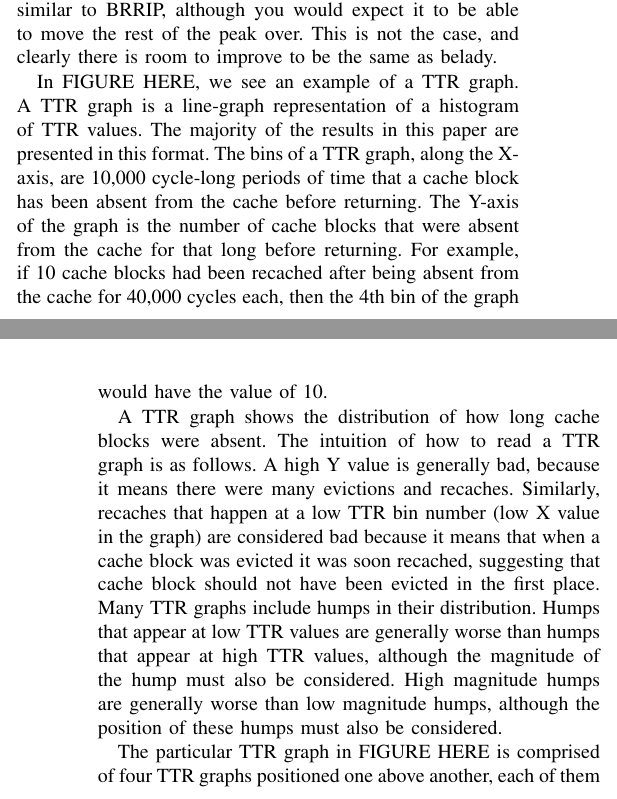
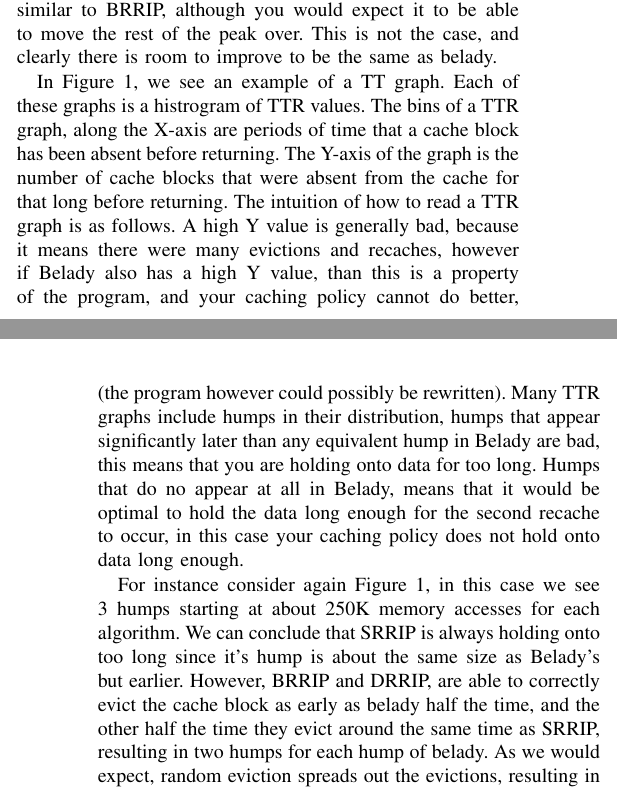
Before and after one commit to Clay-Wolkin-Fellowship/spock-paper, a LaTeX paper (tex/spock.tex, which reads tex/05-analysis.tex): two parts of the columns of pages 4 and 5 of 8, joined at a grey line, cut so that both start at the same text. Compiled offline with pdfLaTeX.

Commit message:
Adding analysis on matr

```diff
--- a/tex/05-analysis.tex
+++ b/tex/05-analysis.tex
@@ -17,33 +17,25 @@ This visualization allows cache designers to understand more clearly if the algo
 However DRRIP looks very similar to BRRIP, although you would expect it to be able to move the rest of the peak over.
 This is not the case, and clearly there is room to improve to be the same as belady.
 
-In FIGURE HERE, we see an example of a TTR graph.  A TTR graph is a
-line-graph representation of a histogram of TTR values.  The majority
-of
-the results in this paper are presented in this format.  The bins of a
-TTR graph, along the X-axis,  are 10,000 cycle-long periods of time
-that a cache block has
-been absent from the cache before returning.  The Y-axis of the graph
-is the number of cache blocks that were absent from the cache for that
-long before returning.  For example, if 10 cache blocks had been
-recached after being absent from the cache for 40,000 cycles each,
-then the 4th bin of the graph would have the value of 10.
+In Figure~\ref{matr:buc:all}, we see an example of a TT graph.
+Each of these graphs is a histrogram of TTR values.
+The bins of a TTR graph, along the X-axis are periods of time that a cache block has been absent before returning.
+The Y-axis of the graph is the number of cache blocks that were absent from the cache for that long before returning.
+The intuition of how to read a TTR graph is as follows.
+A high Y value is generally bad, because it means there were many evictions and recaches,
+ however if Belady also has a high Y value, than this is a property of the program, and your caching policy cannot do better,
+ (the program however could possibly be rewritten).
+Many TTR graphs include humps in their distribution, humps that appear significantly later than any equivalent hump in Belady are bad,
+ this means that you are holding onto data for too long.
+Humps that do no appear at all in Belady, means that it would be optimal to hold the data long enough for the second recache to occur,
+ in this case your caching policy does not hold onto data long enough.
 
-A TTR graph shows the distribution of how long cache blocks were
-absent.  The intuition of how to read a TTR graph is as follows.  A
-high Y value is generally bad, because it means there were many
-evictions
-and recaches.  Similarly, recaches that happen at a low TTR bin number
-(low X value in the graph) are considered bad because it means that
-when a cache block was evicted it was soon recached, suggesting that
-cache block should not have been evicted in the first place.  Many TTR
-graphs include humps in their distribution.  Humps that appear at low
-TTR values are generally worse than humps that appear at high TTR
-values, although the magnitude of the hump must also be considered.
-High magnitude humps are generally worse than low magnitude humps,
-although the position of these humps must also be considered.
+For instance consider again Figure~\ref{matr:buc:all}, in this case we see 3 humps starting at about 250K memory accesses for each algorithm.
+We can conclude that SRRIP is always holding onto too long since it's hump is about the same size as Belady's but earlier.
+However, BRRIP and DRRIP, are able to correctly evict the cache block as early as belady half the time,
+ and the other half the time they evict around the same time as SRRIP, resulting in two humps for each hump of belady.
+As we would expect, random eviction spreads out the evictions, resulting in one very wide hump going between SRRIP and belady.
 
-The particular TTR graph in FIGURE HERE is comprised of four TTR
-graphs positioned one above another, each of them representing one of
-four different runs of the same benchmark, but using different caching
-policies.  TODO FINISH THIS
+We can conclude from this graph that BRRIP and DRRIP are correctling predicting rereference intervals for some of the data, approximately half the time.
+However, it is also clear that we can do better, as some cache blocks are incorrectly predicted under BRRIP and DRRIP.
+Furthermore SRRIP is not correctly predicting the rereference interval at all for the memory accesses resulting in these humps.
```
Lines whose indentation alone changed are shown as unchanged.
